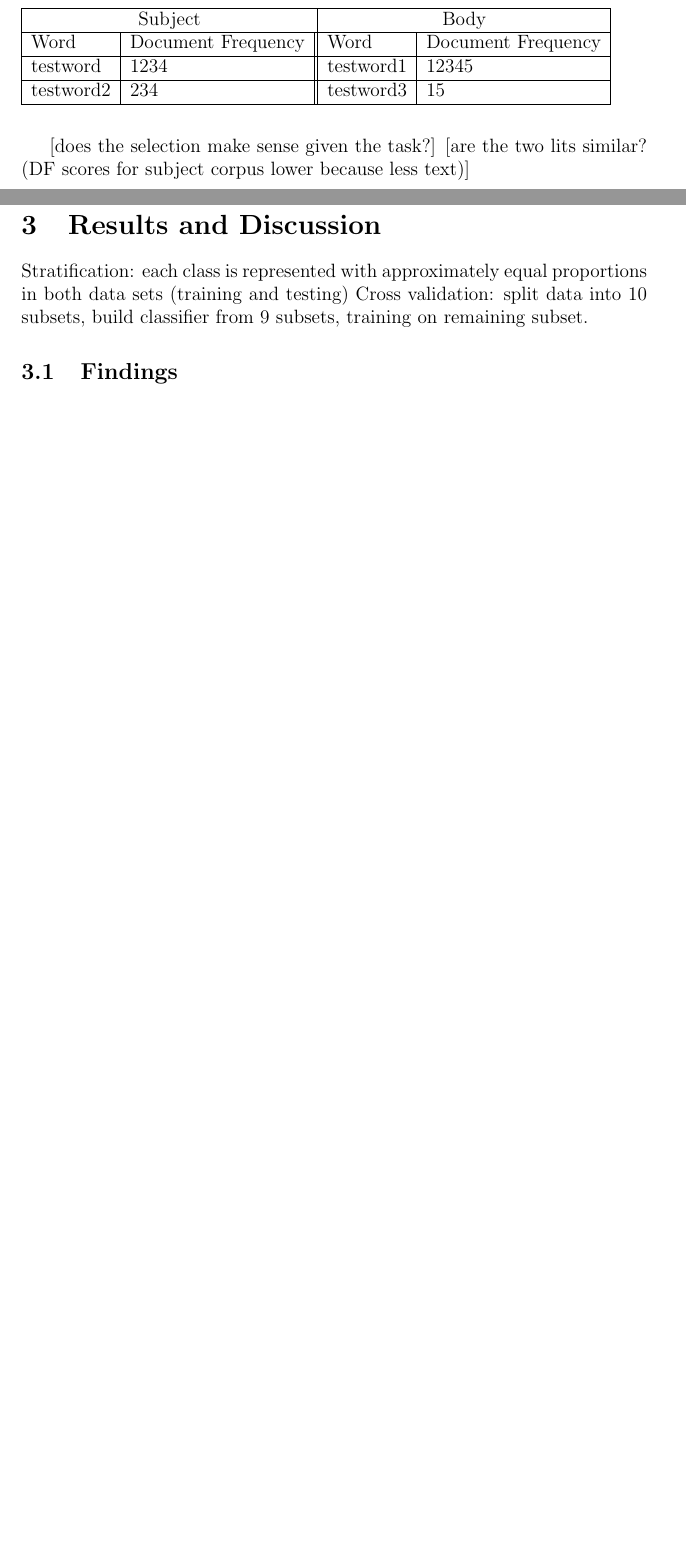
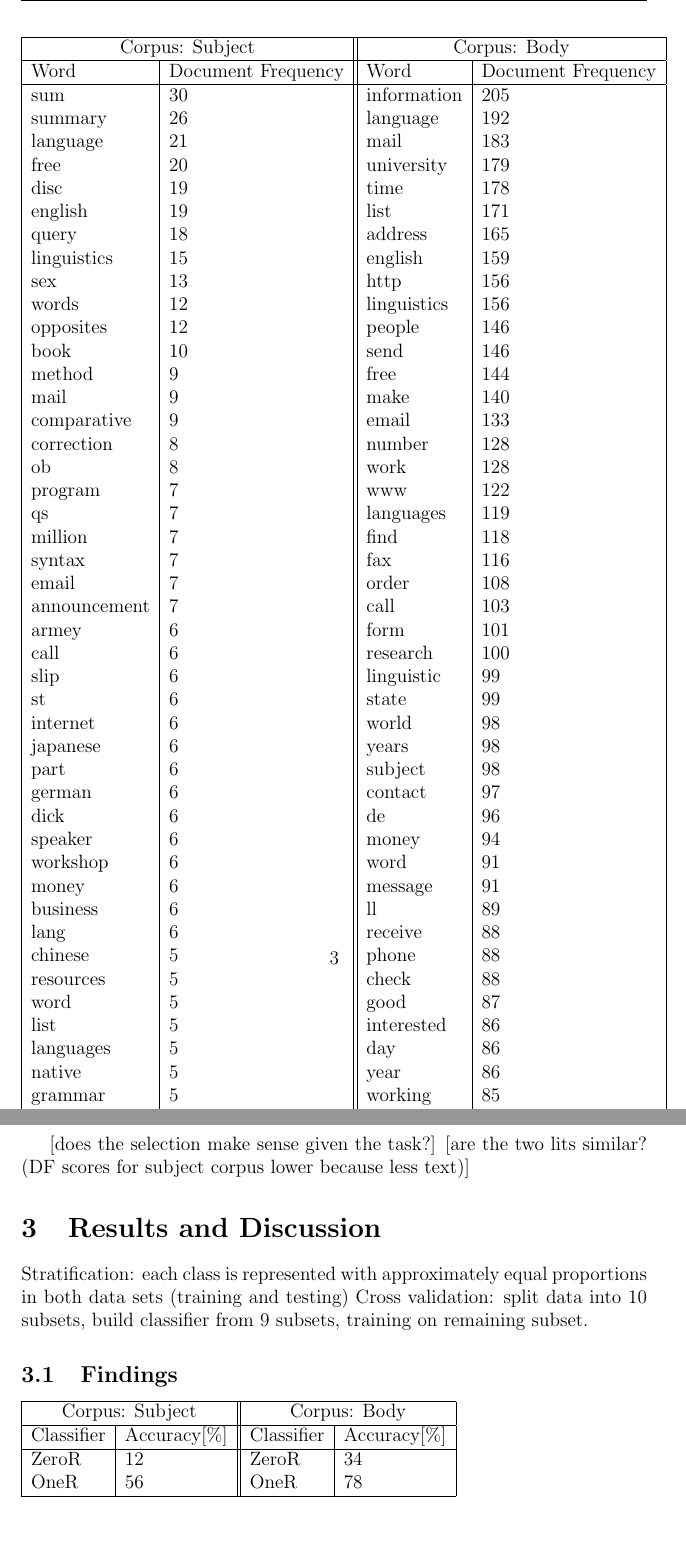
Before and after one commit to tianyupu/comp3608ass2, a LaTeX document (report.tex): two parts of pages 2 and 3 of 3 before the commit and two parts of pages 3 and 4 of 5 after it, joined at a grey line, cut so that both start at the same text, the shorter picture padded with empty space. Compiled offline with pdfLaTeX.

Commit message:
added more results tables. the top 100 words table runs off the page. needs to be broken up

```diff
--- a/report.tex
+++ b/report.tex
@@ -65,10 +65,108 @@ The top 100 words for each corpus, based on their DF (document frequency, or the
 of documents in the collection that the word appeared in) score, are shown below. \\\\
 \begin{tabular}{ | l | l || l | l | }
 \hline
-\multicolumn{2}{| c |}{Subject}  & \multicolumn{2}{| c |}{Body} \\ \hline
+\multicolumn{2}{| c ||}{Corpus: Subject}  & \multicolumn{2}{| c |}{Corpus: Body} \\ \hline
 Word & Document Frequency & Word & Document Frequency\\ \hline
-testword & 1234 & testword1 & 12345\\ \hline
-testword2 & 234 & testword3 & 15\\ \hline
+sum & 30 & information & 205\\
+summary & 26 & language & 192\\
+language & 21 & mail & 183\\
+free & 20 & university & 179\\
+disc & 19 & time & 178\\
+english & 19 & list & 171\\
+query & 18 & address & 165\\
+linguistics & 15 & english & 159\\
+sex & 13 & http & 156\\
+words & 12 & linguistics & 156\\
+opposites & 12 & people & 146\\
+book & 10 & send & 146\\
+method & 9 & free & 144\\
+mail & 9 & make & 140\\
+comparative & 9 & email & 133\\
+correction & 8 & number & 128\\
+ob & 8 & work & 128\\
+program & 7 & www & 122\\
+qs & 7 & languages & 119\\
+million & 7 & find & 118\\
+syntax & 7 & fax & 116\\
+email & 7 & order & 108\\
+announcement & 7 & call & 103\\
+armey & 6 & form & 101\\
+call & 6 & research & 100\\
+slip & 6 & linguistic & 99\\
+st & 6 & state & 99\\
+internet & 6 & world & 98\\
+japanese & 6 & years & 98\\
+part & 6 & subject & 98\\
+german & 6 & contact & 97\\
+dick & 6 & de & 96\\
+speaker & 6 & money & 94\\
+workshop & 6 & word & 91\\
+money & 6 & message & 91\\
+business & 6 & ll & 89\\
+lang & 6 & receive & 88\\
+chinese & 5 & phone & 88\\
+resources & 5 & check & 88\\
+word & 5 & good & 87\\
+list & 5 & interested & 86\\
+languages & 5 & day & 86\\
+native & 5 & year & 86\\
+grammar & 5 & working & 85\\
+research & 5 & case & 85\\
+spanish & 5 & include & 85\\
+needed & 5 & ve & 84\\
+nglish & 5 & based & 84\\
+linguist & 5 & note & 83\\
+software & 5 & home & 83\\
+hey & 5 & part & 83\\
+time & 5 & made & 83\\
+omparative & 4 & mailing & 81\\
+address & 4 & including & 81\\
+great & 4 & type & 80\\
+fwd & 4 & web & 79\\
+intuitions & 4 & give & 79\\
+information & 4 & place & 79\\
+banning & 4 & program & 79\\
+american & 4 & date & 78\\
+phonetics & 4 & line & 78\\
+request & 4 & special & 78\\
+web & 4 & days & 77\\
+secrets & 4 & internet & 76\\
+conference & 4 & back & 76\\
+systems & 4 & service & 75\\
+read & 4 & american & 75\\
+programs & 4 & full & 74\\
+summer & 4 & system & 74\\
+www & 4 & business & 74\\
+obs & 4 & ac & 73\\
+pig & 4 & today & 73\\
+synthetic & 3 & interest & 72\\
+teaching & 3 & remove & 72\\
+dutch & 3 & questions & 72\\
+fall & 3 & john & 71\\
+school & 3 & found & 70\\
+linguists & 3 & related & 70\\
+video & 3 & site & 69\\
+french & 3 & linguist & 69\\
+change & 3 & usa & 69\\
+credit & 3 & read & 68\\
+adjectives & 3 & point & 68\\
+addresses & 3 & text & 68\\
+names & 3 & ago & 67\\
+live & 3 & week & 67\\
+counting & 3 & book & 67\\
+mac & 3 & cost & 66\\
+youthese & 3 & dear & 66\\
+policy & 3 & making & 66\\
+decimal & 3 & simply & 65\\
+dialect & 3 & question & 65\\
+books & 3 & offer & 63\\
+profit & 3 & received & 63\\
+millions & 3 & general & 63\\
+care & 3 & data & 62\\
+misc & 3 & ca & 62\\
+reference & 3 & important & 62\\
+lists & 3 & summary & 61\\
+released & 3 & long & 61\\
 \end{tabular} \\\\
 
 [does the selection make sense given the task?]
@@ -79,6 +177,15 @@ Stratification: each class is represented with approximately equal proportions i
 Cross validation: split data into 10 subsets, build classifier from 9 subsets, training on remaining subset.
 
 \subsection{Findings}
+\begin{tabular}{ | l | l || l | l | }
+\hline
+\multicolumn{2}{| c ||}{Corpus: Subject}  & \multicolumn{2}{| c |}{Corpus: Body} \\ \hline
+Classifier & Accuracy[\%] & Classifier & Accuracy[\%]\\ \hline
+ZeroR & 12 & ZeroR & 34\\
+OneR &  56 & OneR & 78\\
+\hline
+\end{tabular} \\\\
+
 \subsection{Discussion}
 \subsubsection{Comparisons}
 Should perform paired t-test here
```
